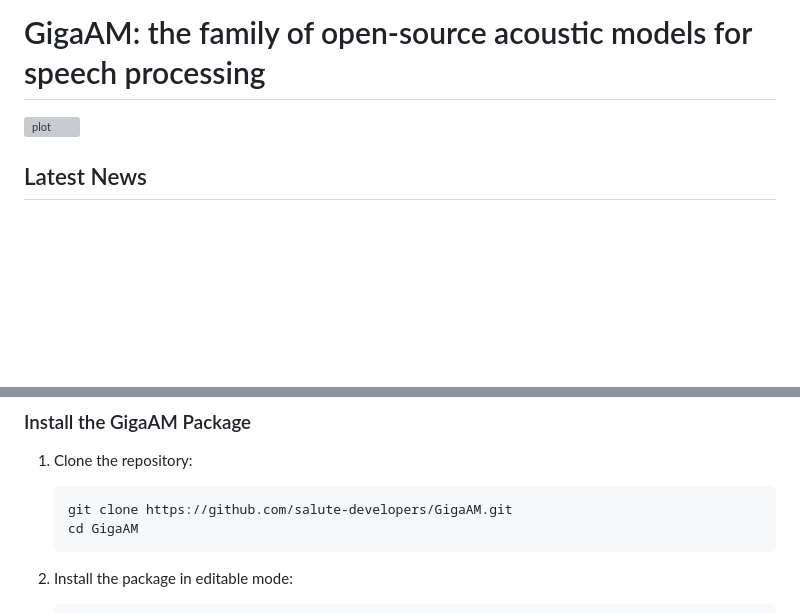
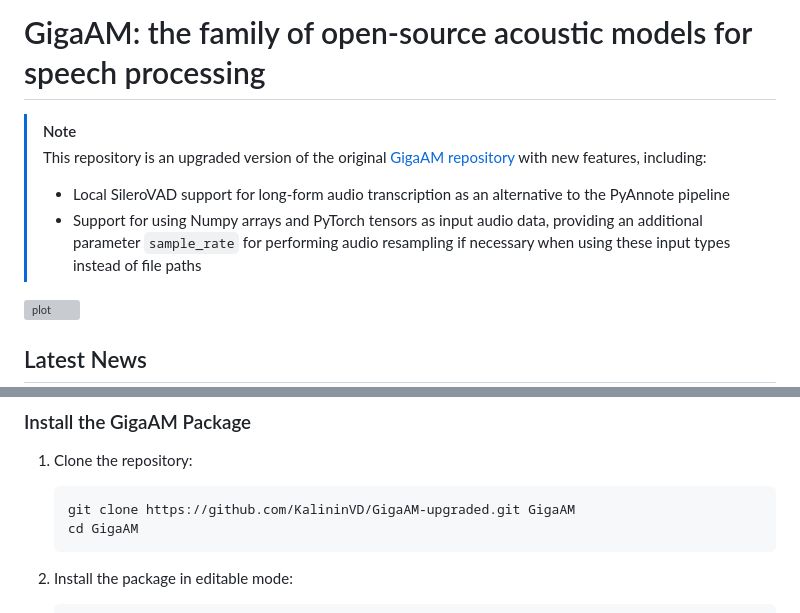
Before and after one commit to salute-developers/GigaAM, a Markdown page: README.md, 2 parts joined by grey strips. Rendered like a GitHub page; blank space fills up the shorter version; grey boxes are pictures that could not be loaded.

````diff
--- a/README.md
+++ b/README.md
@@ -1,4 +1,9 @@
 # GigaAM: the family of open-source acoustic models for speech processing
+
+> [!Note]
+> This repository is an upgraded version of the original [GigaAM repository](https://github.com/salute-developers/GigaAM.git) with new features, including:
+> - Local SileroVAD support for long-form audio transcription as an alternative to the PyAnnote pipeline
+> - Support for using Numpy arrays and PyTorch tensors as input audio data, providing an additional parameter `sample_rate` for performing audio resampling if necessary when using these input types instead of file paths
 
 ![plot](./gigaam_scheme.svg)
 
@@ -45,7 +50,7 @@ This repository includes:
 
 1. Clone the repository:
    ```bash
-   git clone https://github.com/salute-developers/GigaAM.git
+   git clone https://github.com/KalininVD/GigaAM-upgraded.git GigaAM
    cd GigaAM
    ```
 
````
Also changed, not shown: README_ru.md (+6 -1 lines).
